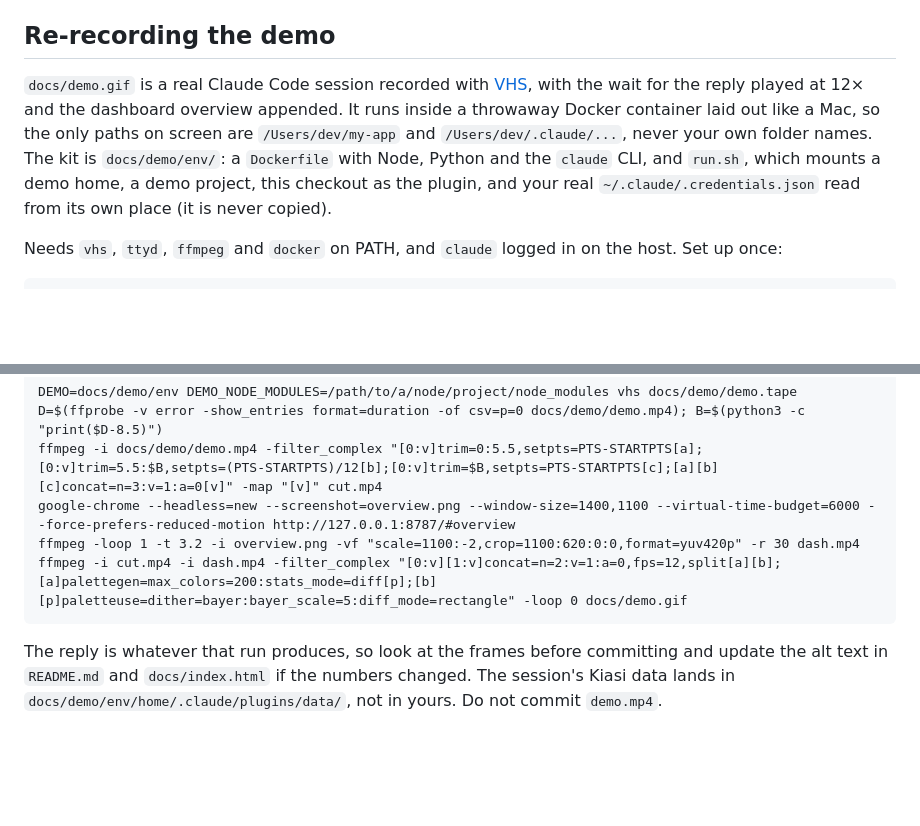
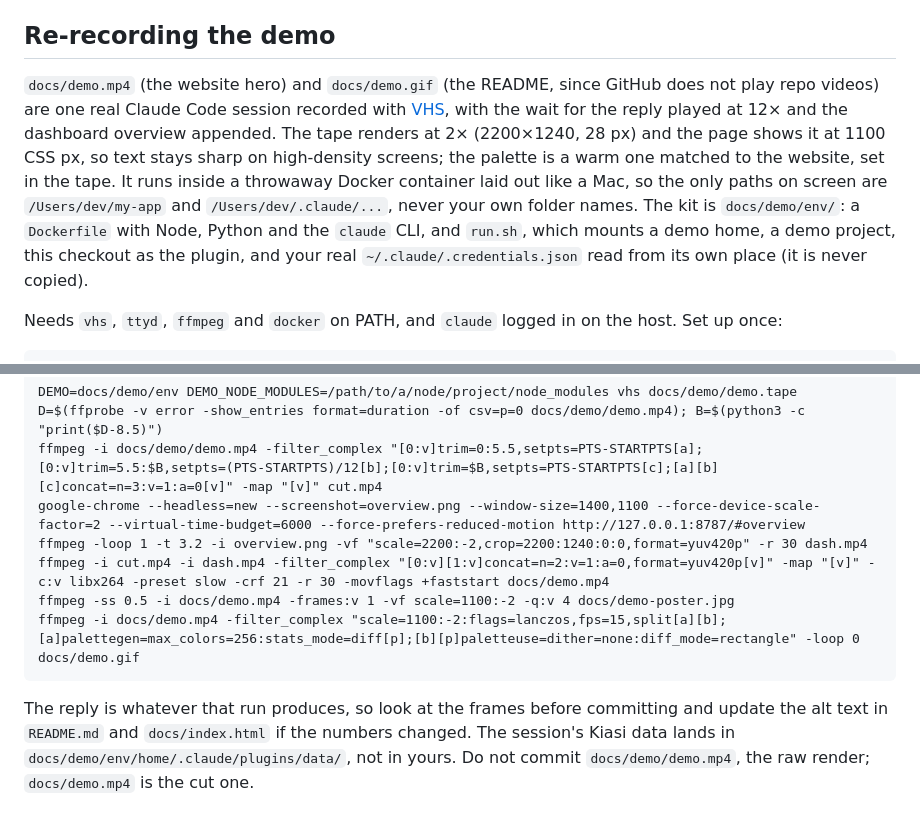
Before and after one commit to raj-rangani/kiasi, a Markdown page: docs/development.md, 2 parts joined by grey strips. Drawn GitHub-style; blank space fills up the shorter version.

Commit message:
Demo: sharp 2x render, mp4 on the website, warm palette matched to the site
The tape now renders at 2200x1240 with a 28 px font and the page shows it at 1100 CSS px,
so text is crisp on high-density screens. The website hero plays docs/demo.mp4 with a poster
and falls back to the GIF; under reduced motion the poster stays up with controls. GitHub does
not play repo videos, so the README keeps a GIF, now built from the 2x render with a full
256-colour palette and no dither, and links to the video on the site. The terminal palette is a
warm one matched to the website, set in the tape.

Co-Authored-By: Claude Fable 5.1 <noreply@anthropic.com>

````diff
--- a/docs/development.md
+++ b/docs/development.md
@@ -10,7 +10,7 @@ claude plugin validate .                 # manifest, marketplace and hooks.json
 
 ## Re-recording the demo
 
-`docs/demo.gif` is a real Claude Code session recorded with [VHS](https://github.com/charmbracelet/vhs), with the wait for the reply played at 12× and the dashboard overview appended. It runs inside a throwaway Docker container laid out like a Mac, so the only paths on screen are `/Users/dev/my-app` and `/Users/dev/.claude/...`, never your own folder names. The kit is `docs/demo/env/`: a `Dockerfile` with Node, Python and the `claude` CLI, and `run.sh`, which mounts a demo home, a demo project, this checkout as the plugin, and your real `~/.claude/.credentials.json` read from its own place (it is never copied).
+`docs/demo.mp4` (the website hero) and `docs/demo.gif` (the README, since GitHub does not play repo videos) are one real Claude Code session recorded with [VHS](https://github.com/charmbracelet/vhs), with the wait for the reply played at 12× and the dashboard overview appended. The tape renders at 2× (2200×1240, 28 px) and the page shows it at 1100 CSS px, so text stays sharp on high-density screens; the palette is a warm one matched to the website, set in the tape. It runs inside a throwaway Docker container laid out like a Mac, so the only paths on screen are `/Users/dev/my-app` and `/Users/dev/.claude/...`, never your own folder names. The kit is `docs/demo/env/`: a `Dockerfile` with Node, Python and the `claude` CLI, and `run.sh`, which mounts a demo home, a demo project, this checkout as the plugin, and your real `~/.claude/.credentials.json` read from its own place (it is never copied).
 
 Needs `vhs`, `ttyd`, `ffmpeg` and `docker` on PATH, and `claude` logged in on the host. Set up once:
 
@@ -29,9 +29,11 @@ Point `DEMO_NODE_MODULES` at a real `node_modules` so `npm ls --all` has a tree
 DEMO=docs/demo/env DEMO_NODE_MODULES=/path/to/a/node/project/node_modules vhs docs/demo/demo.tape
 D=$(ffprobe -v error -show_entries format=duration -of csv=p=0 docs/demo/demo.mp4); B=$(python3 -c "print($D-8.5)")
 ffmpeg -i docs/demo/demo.mp4 -filter_complex "[0:v]trim=0:5.5,setpts=PTS-STARTPTS[a];[0:v]trim=5.5:$B,setpts=(PTS-STARTPTS)/12[b];[0:v]trim=$B,setpts=PTS-STARTPTS[c];[a][b][c]concat=n=3:v=1:a=0[v]" -map "[v]" cut.mp4
-google-chrome --headless=new --screenshot=overview.png --window-size=1400,1100 --virtual-time-budget=6000 --force-prefers-reduced-motion http://127.0.0.1:8787/#overview
-ffmpeg -loop 1 -t 3.2 -i overview.png -vf "scale=1100:-2,crop=1100:620:0:0,format=yuv420p" -r 30 dash.mp4
-ffmpeg -i cut.mp4 -i dash.mp4 -filter_complex "[0:v][1:v]concat=n=2:v=1:a=0,fps=12,split[a][b];[a]palettegen=max_colors=200:stats_mode=diff[p];[b][p]paletteuse=dither=bayer:bayer_scale=5:diff_mode=rectangle" -loop 0 docs/demo.gif
+google-chrome --headless=new --screenshot=overview.png --window-size=1400,1100 --force-device-scale-factor=2 --virtual-time-budget=6000 --force-prefers-reduced-motion http://127.0.0.1:8787/#overview
+ffmpeg -loop 1 -t 3.2 -i overview.png -vf "scale=2200:-2,crop=2200:1240:0:0,format=yuv420p" -r 30 dash.mp4
+ffmpeg -i cut.mp4 -i dash.mp4 -filter_complex "[0:v][1:v]concat=n=2:v=1:a=0,format=yuv420p[v]" -map "[v]" -c:v libx264 -preset slow -crf 21 -r 30 -movflags +faststart docs/demo.mp4
+ffmpeg -ss 0.5 -i docs/demo.mp4 -frames:v 1 -vf scale=1100:-2 -q:v 4 docs/demo-poster.jpg
+ffmpeg -i docs/demo.mp4 -filter_complex "scale=1100:-2:flags=lanczos,fps=15,split[a][b];[a]palettegen=max_colors=256:stats_mode=diff[p];[b][p]paletteuse=dither=none:diff_mode=rectangle" -loop 0 docs/demo.gif
 ```
 
-The reply is whatever that run produces, so look at the frames before committing and update the alt text in `README.md` and `docs/index.html` if the numbers changed. The session's Kiasi data lands in `docs/demo/env/home/.claude/plugins/data/`, not in yours. Do not commit `demo.mp4`.
+The reply is whatever that run produces, so look at the frames before committing and update the alt text in `README.md` and `docs/index.html` if the numbers changed. The session's Kiasi data lands in `docs/demo/env/home/.claude/plugins/data/`, not in yours. Do not commit `docs/demo/demo.mp4`, the raw render; `docs/demo.mp4` is the cut one.
````
Also changed, not shown: README.md (+1 -1 lines), docs/demo-poster.jpg (added), 4 other files.
